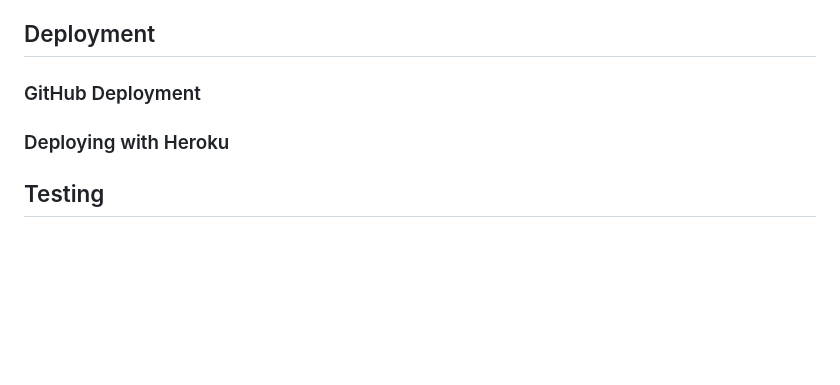
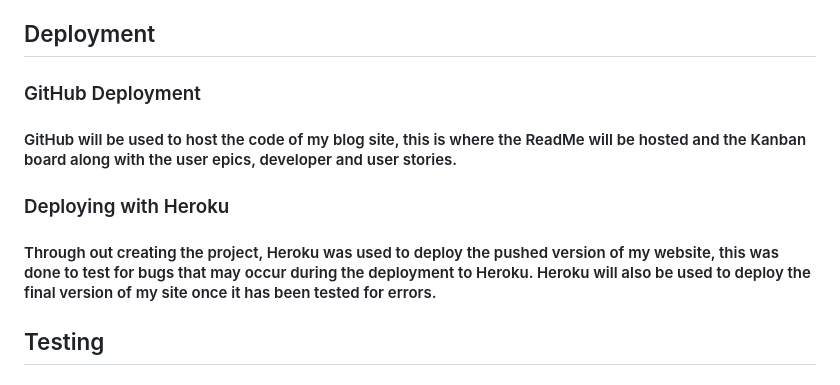
Before and after one commit to Indk0/FinMeBlog, a Markdown page: README.md, the part around the change printed below. GitHub-like rendering; blank space fills up the shorter version.

Commit message:
Add content to the deployment sections

```diff
--- a/README.md
+++ b/README.md
@@ -148,7 +148,9 @@
 
 ## Deployment
 ### GitHub Deployment
+#### GitHub will be used to host the code of my blog site, this is where the ReadMe will be hosted and the Kanban  board along with the user epics, developer and user stories.
 ### Deploying with Heroku
+#### Through out creating the project, Heroku was used to deploy the pushed version of my website, this was done to test for bugs that may occur during the deployment to Heroku. Heroku will also be used to deploy the final version of my site once it has been tested for errors.
 
 ## Testing
 ### Validation
```
Also changed, not shown: other parts of README.md (+1 -1 lines).
